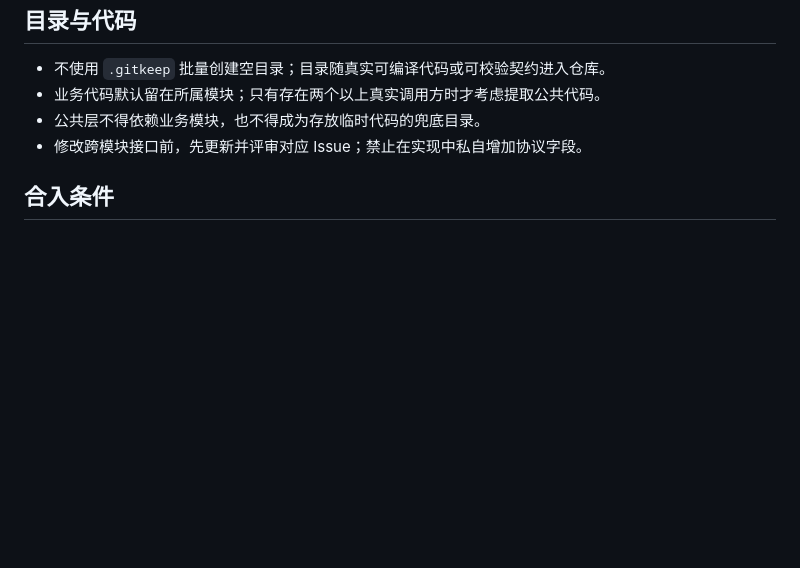
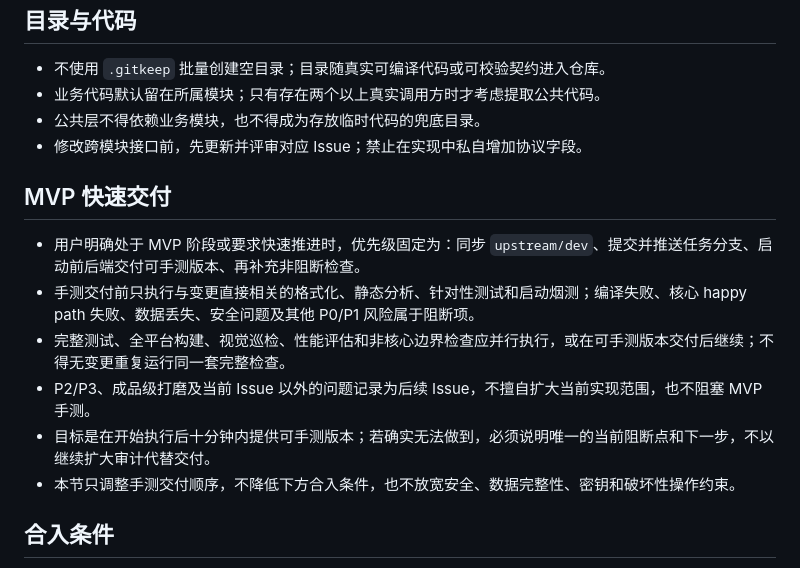
Before and after one commit to 1024XEngineer/XE3-ESL, a Markdown page: AGENTS.md, the part around the change. Drawn GitHub-style; blank space fills up the shorter version.

Commit message:
docs(process): prioritize MVP test handoff
Closes #213

```diff
--- a/AGENTS.md
+++ b/AGENTS.md
@@ -47,6 +47,15 @@
 - 公共层不得依赖业务模块，也不得成为存放临时代码的兜底目录。
 - 修改跨模块接口前，先更新并评审对应 Issue；禁止在实现中私自增加协议字段。
 
+## MVP 快速交付
+
+- 用户明确处于 MVP 阶段或要求快速推进时，优先级固定为：同步 `upstream/dev`、提交并推送任务分支、启动前后端交付可手测版本、再补充非阻断检查。
+- 手测交付前只执行与变更直接相关的格式化、静态分析、针对性测试和启动烟测；编译失败、核心 happy path 失败、数据丢失、安全问题及其他 P0/P1 风险属于阻断项。
+- 完整测试、全平台构建、视觉巡检、性能评估和非核心边界检查应并行执行，或在可手测版本交付后继续；不得无变更重复运行同一套完整检查。
+- P2/P3、成品级打磨及当前 Issue 以外的问题记录为后续 Issue，不擅自扩大当前实现范围，也不阻塞 MVP 手测。
+- 目标是在开始执行后十分钟内提供可手测版本；若确实无法做到，必须说明唯一的当前阻断点和下一步，不以继续扩大审计代替交付。
+- 本节只调整手测交付顺序，不降低下方合入条件，也不放宽安全、数据完整性、密钥和破坏性操作约束。
+
 ## 合入条件
 
 - 本地分析、测试、构建和契约校验全部通过。
```
